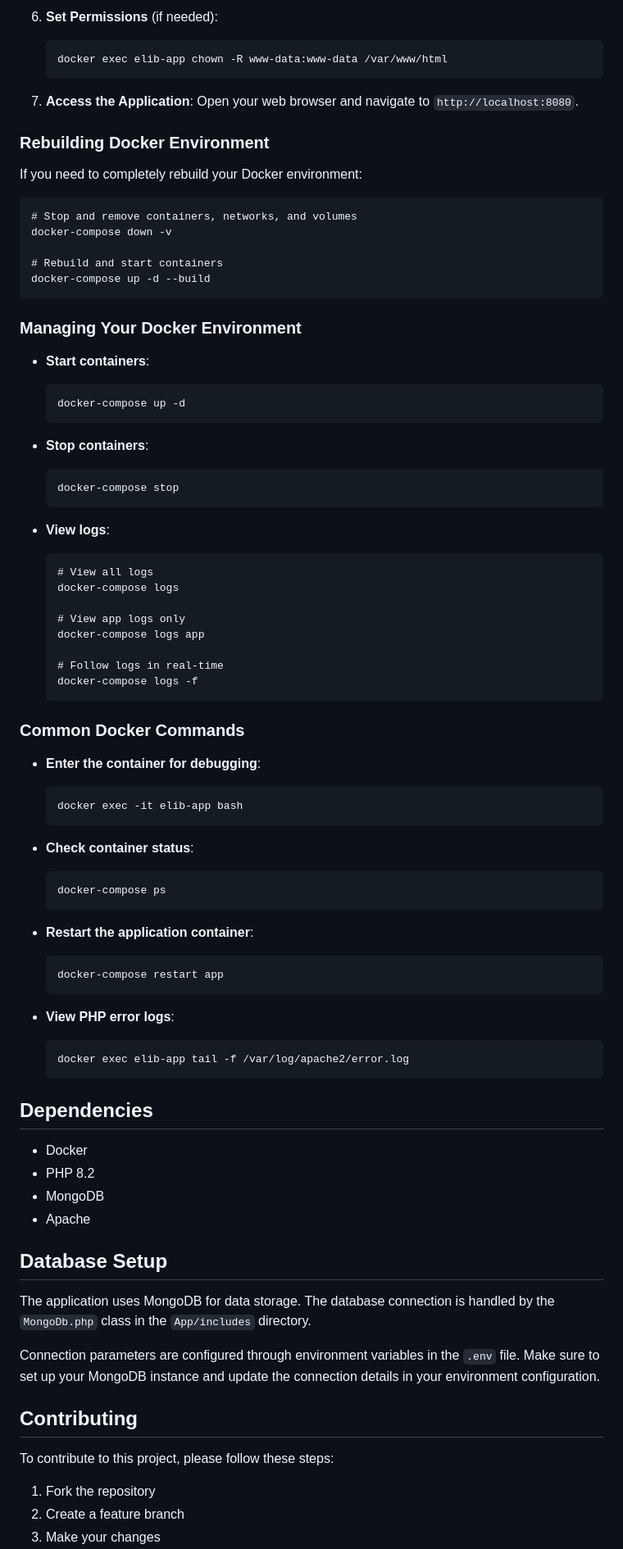
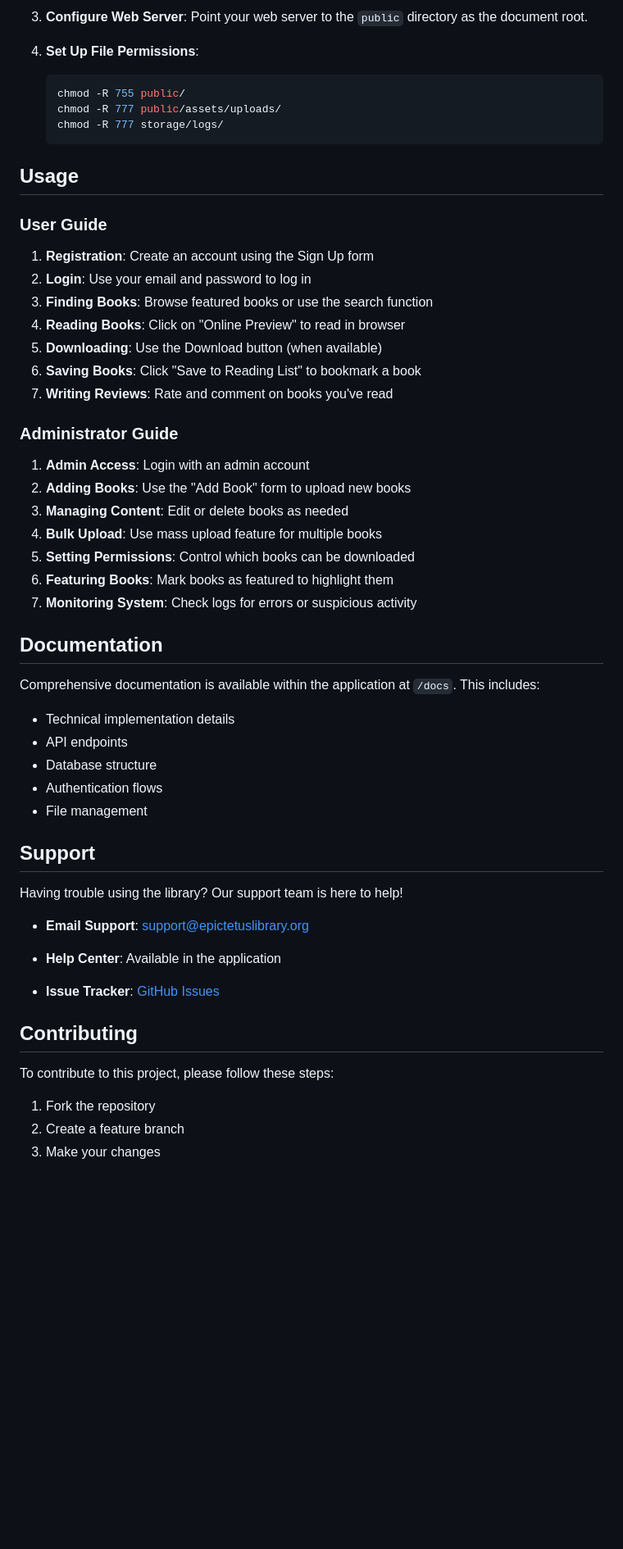
Before and after one commit to epictetushmu/E-Lib, a Markdown page: README.md, the part around one of its changes. Shown at 82% size. Rendered like a GitHub page; blank space fills up the shorter version.

Commit message:
docs(README): update project description and enhance key features section

````diff
--- a/README.md
+++ b/README.md
@@ -103,81 +145,61 @@ To get started with the E-Lib project:
    ```
 
-6. **Set Permissions** (if needed):
-   ```
-   docker exec elib-app chown -R www-data:www-data /var/www/html
+3. **Configure Web Server**:
+   Point your web server to the `public` directory as the document root.
+
+4. **Set Up File Permissions**:
+
+   ```bash
+   chmod -R 755 public/
+   chmod -R 777 public/assets/uploads/
+   chmod -R 777 storage/logs/
    ```
 
-7. **Access the Application**:
-   Open your web browser and navigate to `http://localhost:8080`.
+## Usage
 
-### Rebuilding Docker Environment
-If you need to completely rebuild your Docker environment:
+### User Guide
 
-```
-# Stop and remove containers, networks, and volumes
-docker-compose down -v
+1. **Registration**: Create an account using the Sign Up form
+2. **Login**: Use your email and password to log in
+3. **Finding Books**: Browse featured books or use the search function
+4. **Reading Books**: Click on "Online Preview" to read in browser
+5. **Downloading**: Use the Download button (when available)
+6. **Saving Books**: Click "Save to Reading List" to bookmark a book
+7. **Writing Reviews**: Rate and comment on books you've read
 
-# Rebuild and start containers
-docker-compose up -d --build
-```
+### Administrator Guide
 
-### Managing Your Docker Environment
-- **Start containers**:
-  ```
-  docker-compose up -d
-  ```
+1. **Admin Access**: Login with an admin account
+2. **Adding Books**: Use the "Add Book" form to upload new books
+3. **Managing Content**: Edit or delete books as needed
+4. **Bulk Upload**: Use mass upload feature for multiple books
+5. **Setting Permissions**: Control which books can be downloaded
+6. **Featuring Books**: Mark books as featured to highlight them
+7. **Monitoring System**: Check logs for errors or suspicious activity
 
-- **Stop containers**:
-  ```
-  docker-compose stop
-  ```
+## Documentation
 
-- **View logs**:
-  ```
-  # View all logs
-  docker-compose logs
+Comprehensive documentation is available within the application at `/docs`. This includes:
 
-  # View app logs only
-  docker-compose logs app
+- Technical implementation details
+- API endpoints
+- Database structure
+- Authentication flows
+- File management
 
-  # Follow logs in real-time
-  docker-compose logs -f
-  ```
+## Support
 
-### Common Docker Commands
-- **Enter the container for debugging**:
-  ```
-  docker exec -it elib-app bash
-  ```
+Having trouble using the library? Our support team is here to help!
 
-- **Check container status**:
-  ```
-  docker-compose ps
-  ```
+- **Email Support**:
+[support@epictetuslibrary.org](mailto:support@epictetuslibrary.org)
 
-- **Restart the application container**:
-  ```
-  docker-compose restart app
-  ```
-
-- **View PHP error logs**:
-  ```
-  docker exec elib-app tail -f /var/log/apache2/error.log
-  ```
-
-## Dependencies
-- Docker
-- PHP 8.2
-- MongoDB
-- Apache
-
-## Database Setup
-The application uses MongoDB for data storage. The database connection is handled by the `MongoDb.php` class in the `App/includes` directory.
-
-Connection parameters are configured through environment variables in the `.env` file. Make sure to set up your MongoDB instance and update the connection details in your environment configuration.
+- **Help Center**: Available in the application
+- **Issue Tracker**: [GitHub Issues](https://github.com/epictetushmu/E-Lib/issues)
 
 ## Contributing
 To contribute to this project, please follow these steps:
+
 1. Fork the repository
 2. Create a feature branch
 3. Make your changes
````
Also changed, not shown: other parts of README.md (+107 -60 lines).
